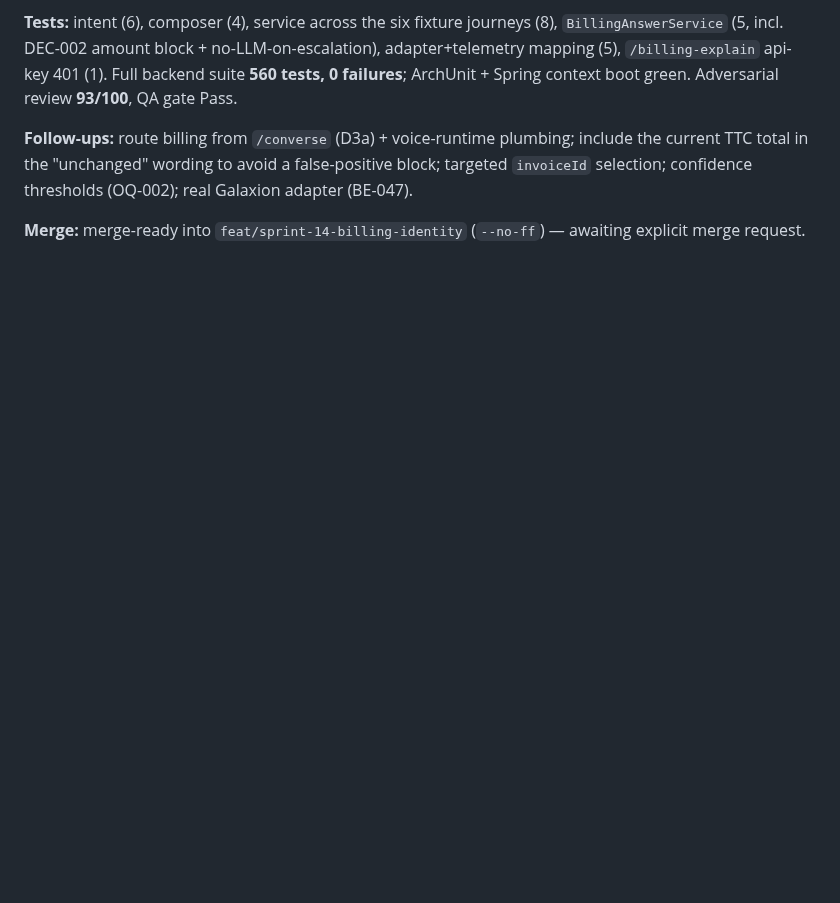
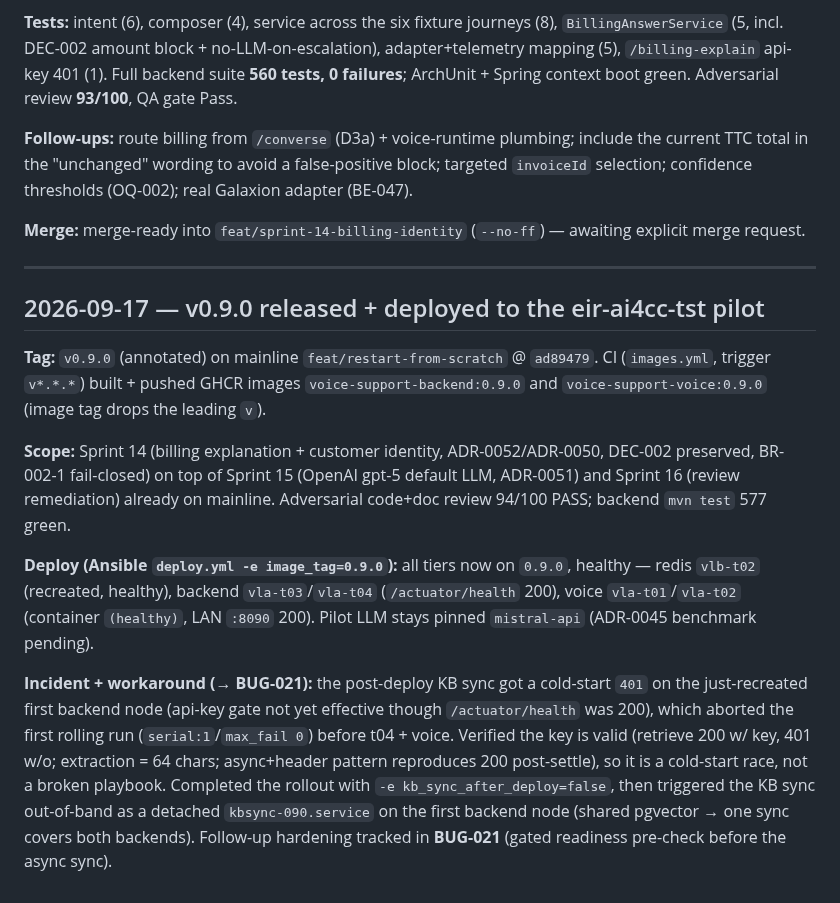
Before and after one commit to tgrimaud/V2V, a Markdown page: done-tasks.md, the part around the change. Rendered like a GitHub page; blank space fills up the shorter version.

Commit message:
docs(release): log v0.9.0 pilot release + file BUG-021 (KB-sync cold-start 401)
Co-authored-by: Cursor <cursoragent@cursor.com>

```diff
--- a/done-tasks.md
+++ b/done-tasks.md
@@ -1809,3 +1809,30 @@ selection; confidence thresholds (OQ-002); real Galaxion adapter (BE-047).
 
 **Merge:** merge-ready into `feat/sprint-14-billing-identity` (`--no-ff`) — awaiting explicit
 merge request.
+
+---
+
+## 2026-09-17 — v0.9.0 released + deployed to the eir-ai4cc-tst pilot
+
+**Tag:** `v0.9.0` (annotated) on mainline `feat/restart-from-scratch` @ `ad89479`. CI
+(`images.yml`, trigger `v*.*.*`) built + pushed GHCR images `voice-support-backend:0.9.0`
+and `voice-support-voice:0.9.0` (image tag drops the leading `v`).
+
+**Scope:** Sprint 14 (billing explanation + customer identity, ADR-0052/ADR-0050, DEC-002
+preserved, BR-002-1 fail-closed) on top of Sprint 15 (OpenAI gpt-5 default LLM, ADR-0051)
+and Sprint 16 (review remediation) already on mainline. Adversarial code+doc review 94/100 PASS;
+backend `mvn test` 577 green.
+
+**Deploy (Ansible `deploy.yml -e image_tag=0.9.0`):** all tiers now on `0.9.0`, healthy —
+redis `vlb-t02` (recreated, healthy), backend `vla-t03`/`vla-t04` (`/actuator/health` 200),
+voice `vla-t01`/`vla-t02` (container `(healthy)`, LAN `:8090` 200). Pilot LLM stays pinned
+`mistral-api` (ADR-0045 benchmark pending).
+
+**Incident + workaround (→ BUG-021):** the post-deploy KB sync got a cold-start `401` on the
+just-recreated first backend node (api-key gate not yet effective though `/actuator/health` was
+200), which aborted the first rolling run (`serial:1`/`max_fail 0`) before t04 + voice. Verified
+the key is valid (retrieve 200 w/ key, 401 w/o; extraction = 64 chars; async+header pattern
+reproduces 200 post-settle), so it is a cold-start race, not a broken playbook. Completed the
+rollout with `-e kb_sync_after_deploy=false`, then triggered the KB sync out-of-band as a detached
+`kbsync-090.service` on the first backend node (shared pgvector → one sync covers both backends).
+Follow-up hardening tracked in **BUG-021** (gated readiness pre-check before the async sync).
```
Also changed, not shown: product-backlog/bugs/BUG-021-kb-sync-cold-start-401-aborts-rollout.md (added, +104 -0 lines).
